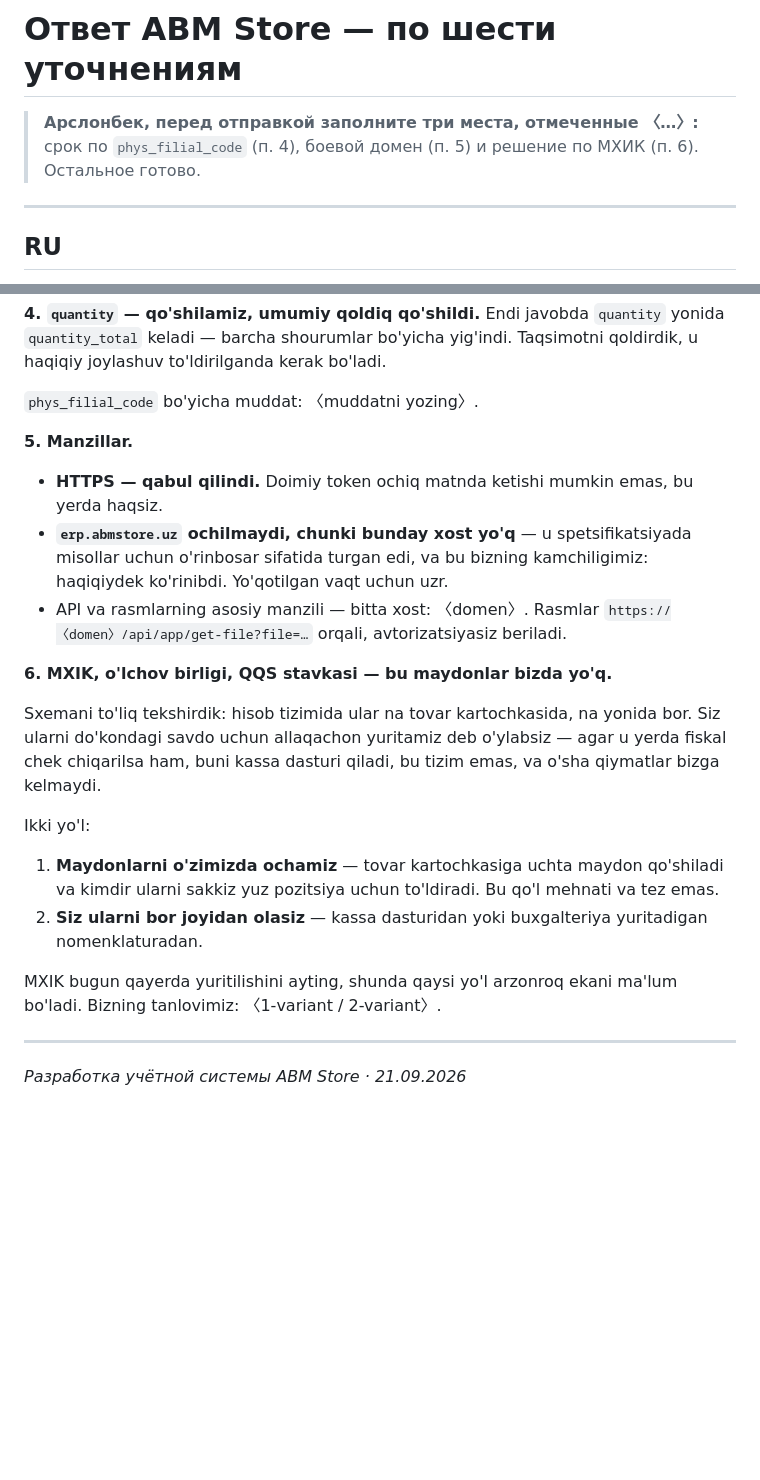
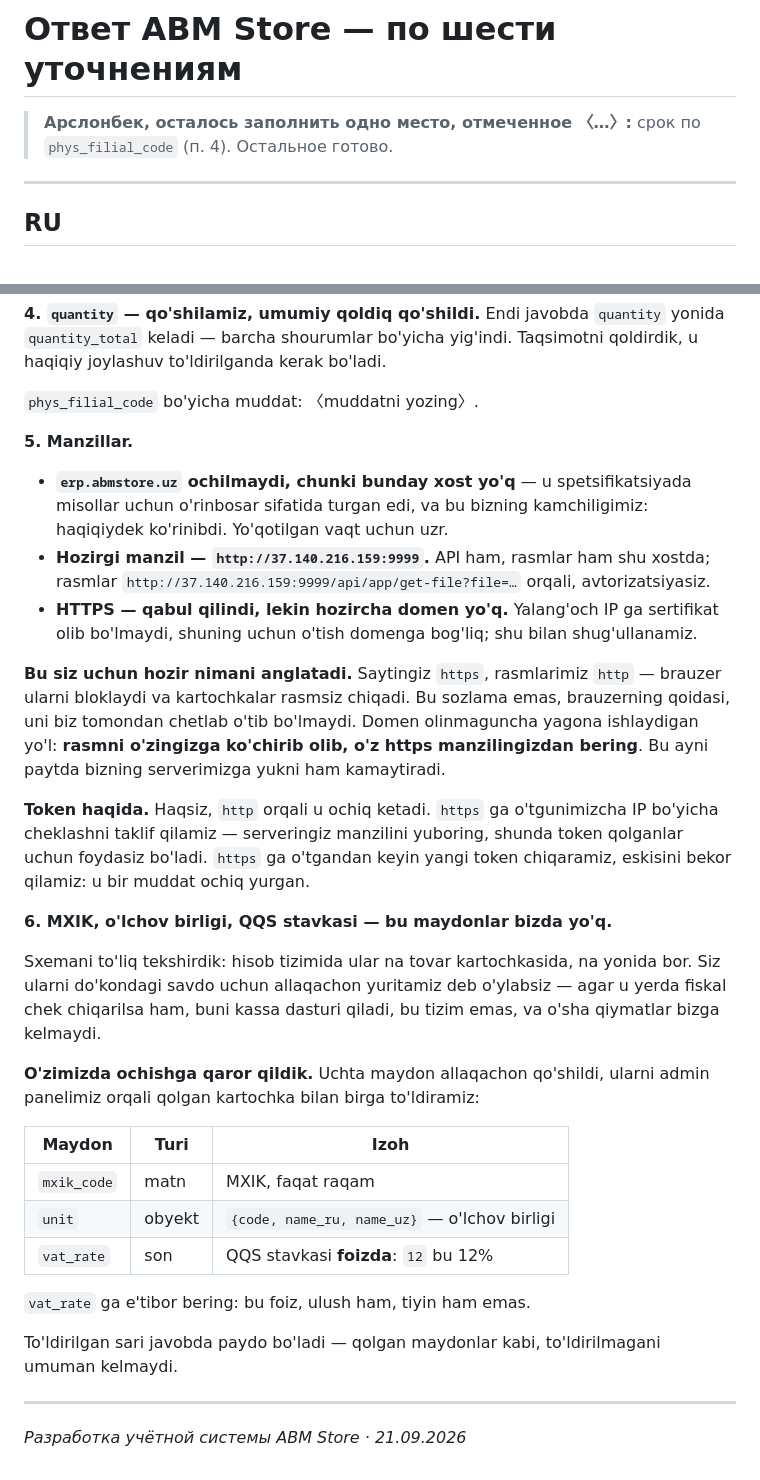
Before and after one commit to ArslonbekKulmatov/Monello_Backend, a Markdown page: docs/ABM_STORE_JAVOB_2.md, 2 parts joined by grey strips. Rendered like a GitHub page; blank space fills up the shorter version.

```diff
--- a/docs/ABM_STORE_JAVOB_2.md
+++ b/docs/ABM_STORE_JAVOB_2.md
@@ -1,8 +1,7 @@
 # Ответ ABM Store — по шести уточнениям
 
-> **Арслонбек, перед отправкой заполните три места, отмеченные 〈…〉:**
-> срок по `phys_filial_code` (п. 4), боевой домен (п. 5) и решение по МХИК (п. 6).
-> Остальное готово.
+> **Арслонбек, осталось заполнить одно место, отмеченное 〈…〉:**
+> срок по `phys_filial_code` (п. 4). Остальное готово.
 
 ---
 
@@ -134,14 +149,29 @@ kerak bo'ladi.
 
 **5. Manzillar.**
 
-- **HTTPS — qabul qilindi.** Doimiy token ochiq matnda ketishi mumkin emas,
-  bu yerda haqsiz.
 - **`erp.abmstore.uz` ochilmaydi, chunki bunday xost yo'q** — u
   spetsifikatsiyada misollar uchun o'rinbosar sifatida turgan edi, va bu
   bizning kamchiligimiz: haqiqiydek ko'rinibdi. Yo'qotilgan vaqt uchun uzr.
-- API va rasmlarning asosiy manzili — bitta xost: 〈domen〉. Rasmlar
-  `https://〈domen〉/api/app/get-file?file=…` orqali, avtorizatsiyasiz
-  beriladi.
+- **Hozirgi manzil — `http://37.140.216.159:9999`.** API ham, rasmlar ham
+  shu xostda; rasmlar
+  `http://37.140.216.159:9999/api/app/get-file?file=…` orqali,
+  avtorizatsiyasiz.
+- **HTTPS — qabul qilindi, lekin hozircha domen yo'q.** Yalang'och IP ga
+  sertifikat olib bo'lmaydi, shuning uchun o'tish domenga bog'liq; shu
+  bilan shug'ullanamiz.
+
+**Bu siz uchun hozir nimani anglatadi.** Saytingiz `https`, rasmlarimiz
+`http` — brauzer ularni bloklaydi va kartochkalar rasmsiz chiqadi. Bu
+sozlama emas, brauzerning qoidasi, uni biz tomondan chetlab o'tib bo'lmaydi.
+Domen olinmaguncha yagona ishlaydigan yo'l: **rasmni o'zingizga ko'chirib
+olib, o'z https manzilingizdan bering**. Bu ayni paytda bizning serverimizga
+yukni ham kamaytiradi.
+
+**Token haqida.** Haqsiz, `http` orqali u ochiq ketadi. `https` ga
+o'tgunimizcha IP bo'yicha cheklashni taklif qilamiz — serveringiz manzilini
+yuboring, shunda token qolganlar uchun foydasiz bo'ladi. `https` ga
+o'tgandan keyin yangi token chiqaramiz, eskisini bekor qilamiz: u bir muddat
+ochiq yurgan.
 
 **6. MXIK, o'lchov birligi, QQS stavkasi — bu maydonlar bizda yo'q.**
 
@@ -150,16 +180,19 @@ yonida bor. Siz ularni do'kondagi savdo uchun allaqachon yuritamiz deb
 o'ylabsiz — agar u yerda fiskal chek chiqarilsa ham, buni kassa dasturi
 qiladi, bu tizim emas, va o'sha qiymatlar bizga kelmaydi.
 
-Ikki yo'l:
+**O'zimizda ochishga qaror qildik.** Uchta maydon allaqachon qo'shildi,
+ularni admin panelimiz orqali qolgan kartochka bilan birga to'ldiramiz:
 
-1. **Maydonlarni o'zimizda ochamiz** — tovar kartochkasiga uchta maydon
-   qo'shiladi va kimdir ularni sakkiz yuz pozitsiya uchun to'ldiradi. Bu
-   qo'l mehnati va tez emas.
-2. **Siz ularni bor joyidan olasiz** — kassa dasturidan yoki buxgalteriya
-   yuritadigan nomenklaturadan.
+| Maydon | Turi | Izoh |
+|---|---|---|
+| `mxik_code` | matn | MXIK, faqat raqam |
+| `unit` | obyekt | `{code, name_ru, name_uz}` — o'lchov birligi |
+| `vat_rate` | son | QQS stavkasi **foizda**: `12` bu 12% |
 
-MXIK bugun qayerda yuritilishini ayting, shunda qaysi yo'l arzonroq ekani
-ma'lum bo'ladi. Bizning tanlovimiz: 〈1-variant / 2-variant〉.
+`vat_rate` ga e'tibor bering: bu foiz, ulush ham, tiyin ham emas.
+
+To'ldirilgan sari javobda paydo bo'ladi — qolgan maydonlar kabi,
+to'ldirilmagani umuman kelmaydi.
 
 ---
 
```
Also changed, not shown: other parts of docs/ABM_STORE_JAVOB_2.md (+27 -11 lines).
